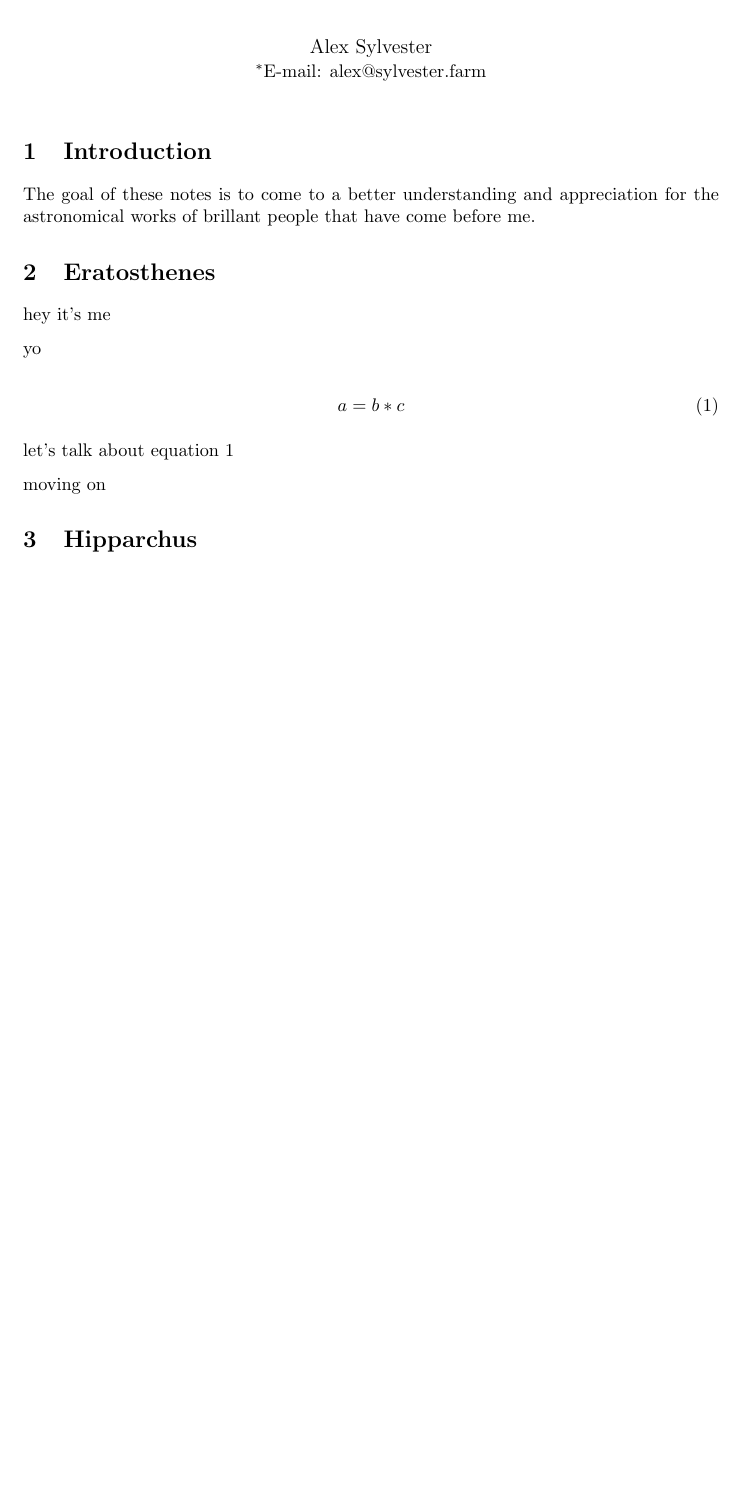
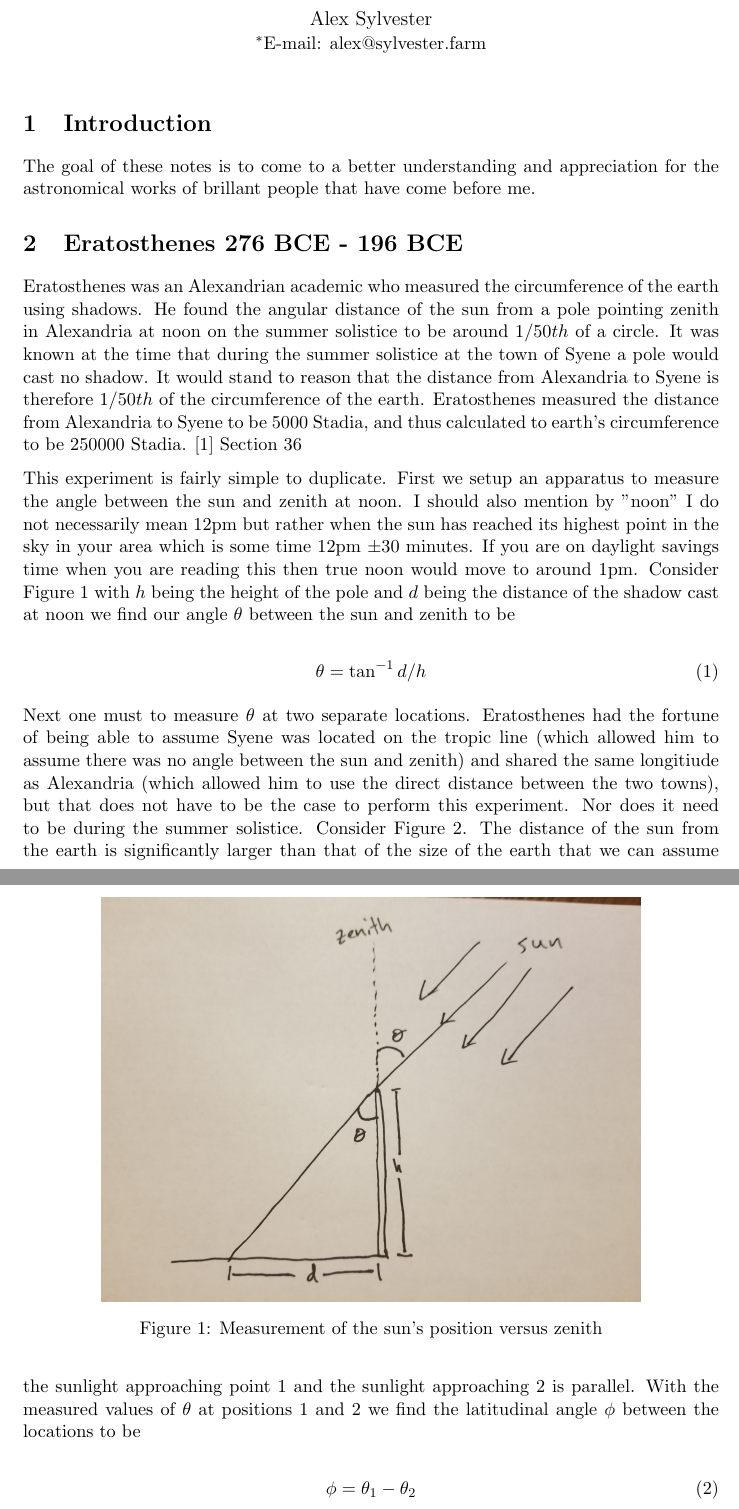
Before and after one commit to alexHasASandwich/history_of_astronomy, a LaTeX document (astronomy_notes.tex): part of the page before the commit and two parts of pages 1 and 2 of 3 after it, the two joined at a grey line, cut so that both start at the same text, the shorter picture padded with empty space. Compiled offline with pdfLaTeX.

Commit message:
Eratosthenes section first draft

```diff
--- a/astronomy_notes.tex
+++ b/astronomy_notes.tex
@@ -66,16 +66,27 @@
 \section{Introduction}
   The goal of these notes is to come to a better understanding and appreciation for the astronomical works of brillant people that have come before me.
 
-\section{Eratosthenes}
-hey it's me
+\section{Eratosthenes 276 BCE - 196 BCE}
+Eratosthenes was an Alexandrian academic who measured the circumference of the earth using shadows.
+He found the angular distance of the sun from a pole pointing zenith in Alexandria at noon on the summer solistice to be around $1/50th$ of a circle.
+It was known at the time that during the summer solistice at the town of Syene a pole would cast no shadow.
+It would stand to reason that the distance from Alexandria to Syene is therefore $1/50th$ of the circumference of the earth.
+Eratosthenes measured the distance from Alexandria to Syene to be 5000 Stadia, and thus calculated to earth's circumference to be 250000 Stadia. \cite{berry} Section 36
 
-yo
+This experiment is fairly simple to duplicate. First we setup an apparatus to measure the angle between the sun and zenith at noon. I should also mention by "noon" I do not necessarily mean 12pm but rather when the sun has reached its highest point in the sky in your area which is some time 12pm $\pm 30$ minutes.
+If you are on daylight savings time when you are reading this then true noon would move to around 1pm. Consider Figure \ref{fig:erato2} with $h$ being the height of the pole and $d$ being the distance of the shadow cast at noon we find our angle $\theta$ between the sun and zenith to be
 
 \be
-\label{sample}
-  a=b*c
+\label{zenithSunAngle}
+  \theta = \tan^{-1}{d/h}
 \ee
 
-let's talk about equation \ref{sample}
+Next one must to measure $\theta$ at two separate locations. Eratosthenes had the fortune of being able to assume Syene was located on the tropic line (which allowed him to assume there was no angle between the sun and zenith) and shared the same longitiude as Alexandria (which allowed him to use the direct distance between the two towns),
+but that does not have to be the case to perform this experiment. Nor does it need to be during the summer solistice. Consider Figure \ref{fig:erato3}.
+The distance of the sun from the earth is significantly larger than that of the size of the earth that we can assume the sunlight approaching point $1$ and the sunlight approaching $2$ is parallel.
+With the measured values of $\theta$ at positions $1$ and $2$ we find the latitudinal angle $\phi$ between the locations to be
 
-moving on
+\be
+\label{theta1-2diff}
+  \phi = \theta_1 - \theta_2
+\ee
@@ -81,0 +104,4 @@ moving on
+\begin{figure}
+  \centering
+  \includegraphics[scale=.08]{figures/erato2.jpg}
+  \caption{Measurement of the sun's position versus zenith}
```
Also changed, not shown: figures/erato2.jpg (added), figures/erato3.jpg (added), astronomy_notes.tex (25 more changed lines).
